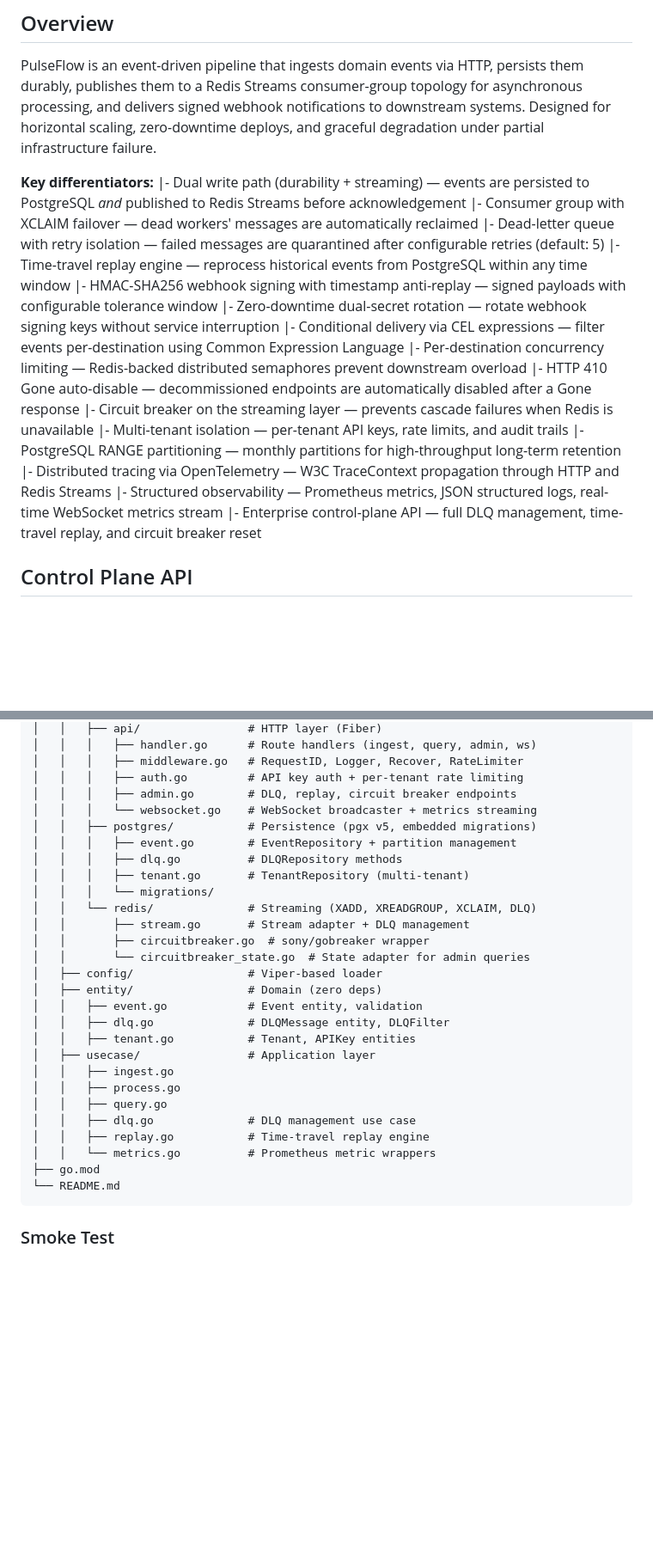
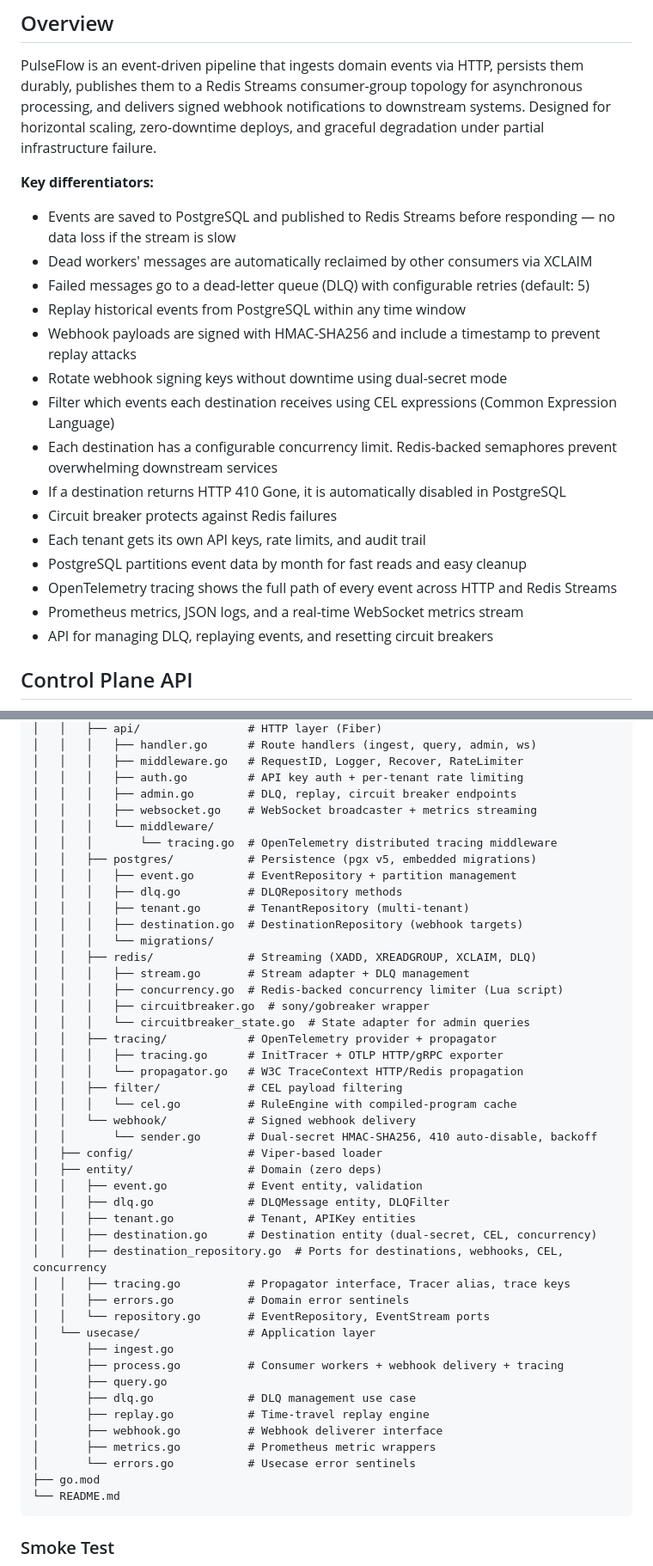
Before and after one commit to ayoubzulfiqar/pulseflow, a Markdown page: README.md, 2 parts joined by grey strips. Shown at 86% size. Rendered like a GitHub page; blank space fills up the shorter version.

Commit message:
docs: fix Overview formatting, add new project structure, simplify Observability and webhook delivery sections

````diff
--- a/README.md
+++ b/README.md
@@ -7,21 +7,21 @@ Production-grade event ingestion, processing, and delivery platform. Built for h
 PulseFlow is an event-driven pipeline that ingests domain events via HTTP, persists them durably, publishes them to a Redis Streams consumer-group topology for asynchronous processing, and delivers signed webhook notifications to downstream systems. Designed for horizontal scaling, zero-downtime deploys, and graceful degradation under partial infrastructure failure.
 
 **Key differentiators:**
-|- Dual write path (durability + streaming) — events are persisted to PostgreSQL *and* published to Redis Streams before acknowledgement
-|- Consumer group with XCLAIM failover — dead workers' messages are automatically reclaimed
-|- Dead-letter queue with retry isolation — failed messages are quarantined after configurable retries (default: 5)
-|- Time-travel replay engine — reprocess historical events from PostgreSQL within any time window
-|- HMAC-SHA256 webhook signing with timestamp anti-replay — signed payloads with configurable tolerance window
-|- Zero-downtime dual-secret rotation — rotate webhook signing keys without service interruption
-|- Conditional delivery via CEL expressions — filter events per-destination using Common Expression Language
-|- Per-destination concurrency limiting — Redis-backed distributed semaphores prevent downstream overload
-|- HTTP 410 Gone auto-disable — decommissioned endpoints are automatically disabled after a Gone response
-|- Circuit breaker on the streaming layer — prevents cascade failures when Redis is unavailable
-|- Multi-tenant isolation — per-tenant API keys, rate limits, and audit trails
-|- PostgreSQL RANGE partitioning — monthly partitions for high-throughput long-term retention
-|- Distributed tracing via OpenTelemetry — W3C TraceContext propagation through HTTP and Redis Streams
-|- Structured observability — Prometheus metrics, JSON structured logs, real-time WebSocket metrics stream
-|- Enterprise control-plane API — full DLQ management, time-travel replay, and circuit breaker reset
+- Events are saved to PostgreSQL and published to Redis Streams before responding — no data loss if the stream is slow
+- Dead workers' messages are automatically reclaimed by other consumers via XCLAIM
+- Failed messages go to a dead-letter queue (DLQ) with configurable retries (default: 5)
+- Replay historical events from PostgreSQL within any time window
+- Webhook payloads are signed with HMAC-SHA256 and include a timestamp to prevent replay attacks
+- Rotate webhook signing keys without downtime using dual-secret mode
+- Filter which events each destination receives using CEL expressions (Common Expression Language)
+- Each destination has a configurable concurrency limit. Redis-backed semaphores prevent overwhelming downstream services
+- If a destination returns HTTP 410 Gone, it is automatically disabled in PostgreSQL
+- Circuit breaker protects against Redis failures
+- Each tenant gets its own API keys, rate limits, and audit trail
+- PostgreSQL partitions event data by month for fast reads and easy cleanup
+- OpenTelemetry tracing shows the full path of every event across HTTP and Redis Streams
+- Prometheus metrics, JSON logs, and a real-time WebSocket metrics stream
+- API for managing DLQ, replaying events, and resetting circuit breakers
 
 ## Control Plane API
 
@@ -816,28 +816,46 @@ pulseflow/
 │   │   │   ├── middleware.go   # RequestID, Logger, Recover, RateLimiter
 │   │   │   ├── auth.go         # API key auth + per-tenant rate limiting
 │   │   │   ├── admin.go        # DLQ, replay, circuit breaker endpoints
-│   │   │   └── websocket.go    # WebSocket broadcaster + metrics streaming
+│   │   │   ├── websocket.go    # WebSocket broadcaster + metrics streaming
+│   │   │   └── middleware/
+│   │   │       └── tracing.go  # OpenTelemetry distributed tracing middleware
 │   │   ├── postgres/           # Persistence (pgx v5, embedded migrations)
 │   │   │   ├── event.go        # EventRepository + partition management
 │   │   │   ├── dlq.go          # DLQRepository methods
 │   │   │   ├── tenant.go       # TenantRepository (multi-tenant)
+│   │   │   ├── destination.go  # DestinationRepository (webhook targets)
 │   │   │   └── migrations/
-│   │   └── redis/              # Streaming (XADD, XREADGROUP, XCLAIM, DLQ)
-│   │       ├── stream.go       # Stream adapter + DLQ management
-│   │       ├── circuitbreaker.go  # sony/gobreaker wrapper
-│   │       └── circuitbreaker_state.go  # State adapter for admin queries
+│   │   ├── redis/              # Streaming (XADD, XREADGROUP, XCLAIM, DLQ)
+│   │   │   ├── stream.go       # Stream adapter + DLQ management
+│   │   │   ├── concurrency.go  # Redis-backed concurrency limiter (Lua script)
+│   │   │   ├── circuitbreaker.go  # sony/gobreaker wrapper
+│   │   │   └── circuitbreaker_state.go  # State adapter for admin queries
+│   │   ├── tracing/            # OpenTelemetry provider + propagator
+│   │   │   ├── tracing.go      # InitTracer + OTLP HTTP/gRPC exporter
+│   │   │   └── propagator.go   # W3C TraceContext HTTP/Redis propagation
+│   │   ├── filter/             # CEL payload filtering
+│   │   │   └── cel.go          # RuleEngine with compiled-program cache
+│   │   └── webhook/            # Signed webhook delivery
+│   │       └── sender.go       # Dual-secret HMAC-SHA256, 410 auto-disable, backoff
 │   ├── config/                 # Viper-based loader
 │   ├── entity/                 # Domain (zero deps)
 │   │   ├── event.go            # Event entity, validation
 │   │   ├── dlq.go              # DLQMessage entity, DLQFilter
 │   │   ├── tenant.go           # Tenant, APIKey entities
-│   ├── usecase/                # Application layer
-│   │   ├── ingest.go
-│   │   ├── process.go
-│   │   ├── query.go
-│   │   ├── dlq.go              # DLQ management use case
-│   │   ├── replay.go           # Time-travel replay engine
-│   │   └── metrics.go          # Prometheus metric wrappers
+│   │   ├── destination.go      # Destination entity (dual-secret, CEL, concurrency)
+│   │   ├── destination_repository.go  # Ports for destinations, webhooks, CEL, concurrency
+│   │   ├── tracing.go          # Propagator interface, Tracer alias, trace keys
+│   │   ├── errors.go           # Domain error sentinels
+│   │   └── repository.go       # EventRepository, EventStream ports
+│   └── usecase/                # Application layer
+│       ├── ingest.go
+│       ├── process.go          # Consumer workers + webhook delivery + tracing
+│       ├── query.go
+│       ├── dlq.go              # DLQ management use case
+│       ├── replay.go           # Time-travel replay engine
+│       ├── webhook.go          # Webhook deliverer interface
+│       ├── metrics.go          # Prometheus metric wrappers
+│       └── errors.go           # Usecase error sentinels
 ├── go.mod
 └── README.md
 ```
````
Also changed, not shown: other parts of README.md (+10 -10 lines).
